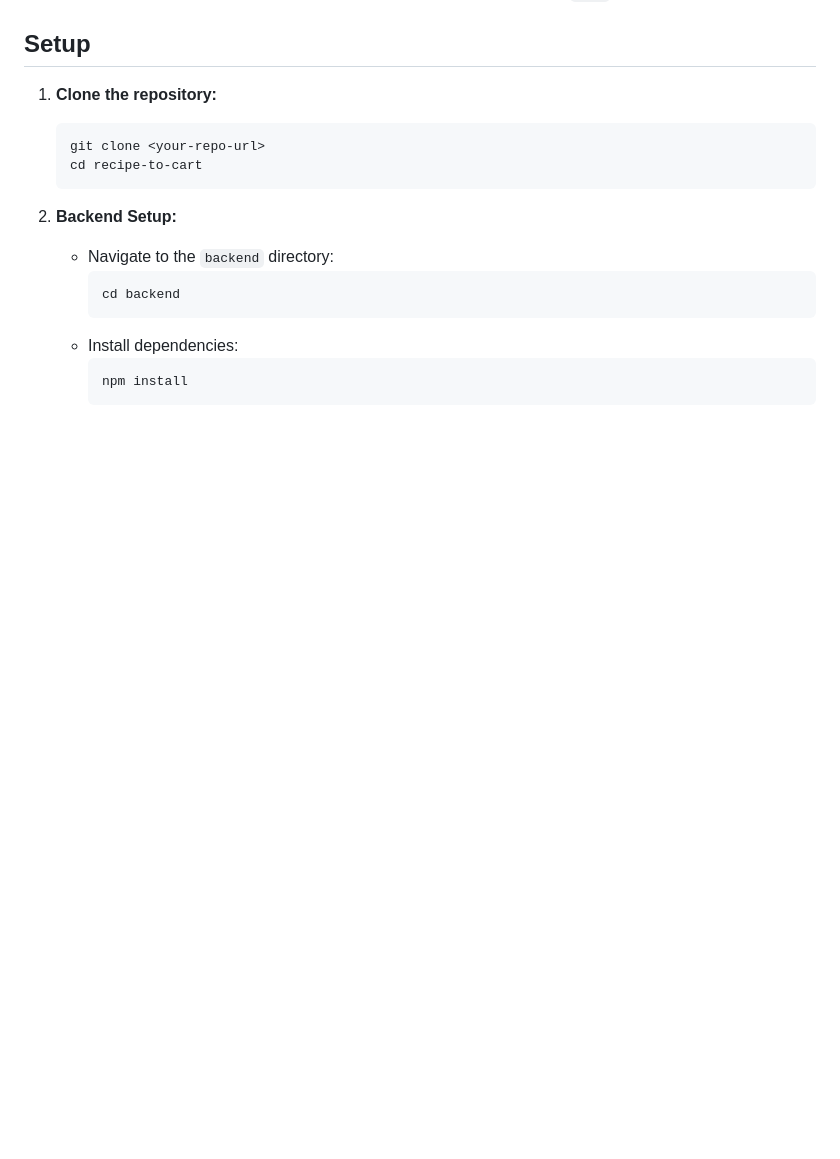
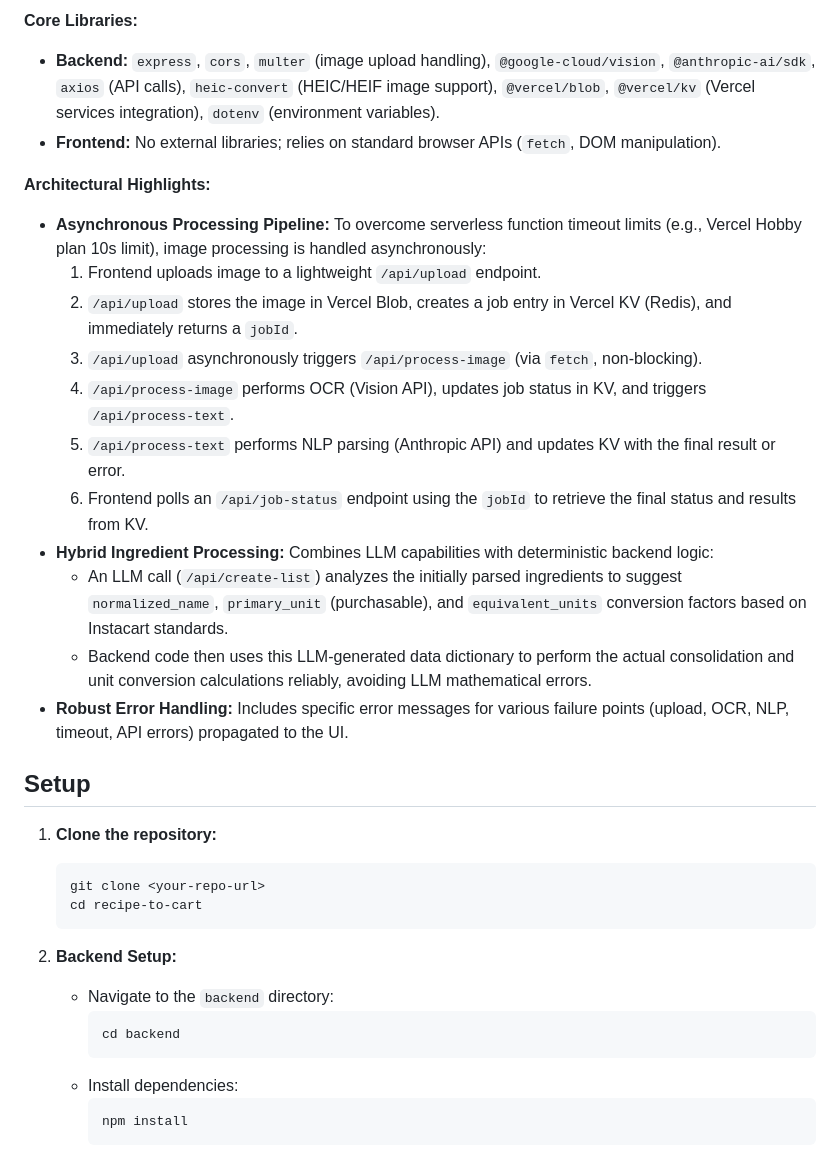
Before and after one commit to malexanderlim/recipe-to-cart, a Markdown page: README.md, the part around one of its changes. Drawn GitHub-style; blank space fills up the shorter version.

```diff
--- a/README.md
+++ b/README.md
@@ -12,3 +34,21 @@ A simple web application to extract ingredients from a recipe image and create a
+**Core Libraries:**
+
+*   **Backend:** `express`, `cors`, `multer` (image upload handling), `@google-cloud/vision`, `@anthropic-ai/sdk`, `axios` (API calls), `heic-convert` (HEIC/HEIF image support), `@vercel/blob`, `@vercel/kv` (Vercel services integration), `dotenv` (environment variables).
+*   **Frontend:** No external libraries; relies on standard browser APIs (`fetch`, DOM manipulation).
+
+**Architectural Highlights:**
+
+*   **Asynchronous Processing Pipeline:** To overcome serverless function timeout limits (e.g., Vercel Hobby plan 10s limit), image processing is handled asynchronously:
+    1.  Frontend uploads image to a lightweight `/api/upload` endpoint.
+    2.  `/api/upload` stores the image in Vercel Blob, creates a job entry in Vercel KV (Redis), and immediately returns a `jobId`.
+    3.  `/api/upload` asynchronously triggers `/api/process-image` (via `fetch`, non-blocking).
+    4.  `/api/process-image` performs OCR (Vision API), updates job status in KV, and triggers `/api/process-text`.
+    5.  `/api/process-text` performs NLP parsing (Anthropic API) and updates KV with the final result or error.
+    6.  Frontend polls an `/api/job-status` endpoint using the `jobId` to retrieve the final status and results from KV.
+*   **Hybrid Ingredient Processing:** Combines LLM capabilities with deterministic backend logic:
+    *   An LLM call (`/api/create-list`) analyzes the initially parsed ingredients to suggest `normalized_name`, `primary_unit` (purchasable), and `equivalent_units` conversion factors based on Instacart standards.
+    *   Backend code then uses this LLM-generated data dictionary to perform the actual consolidation and unit conversion calculations reliably, avoiding LLM mathematical errors.
+*   **Robust Error Handling:** Includes specific error messages for various failure points (upload, OCR, NLP, timeout, API errors) propagated to the UI.
 
 ## Setup
 
```
Also changed, not shown: other parts of README.md (+22 -0 lines), plan.md (+26 -19 lines).
